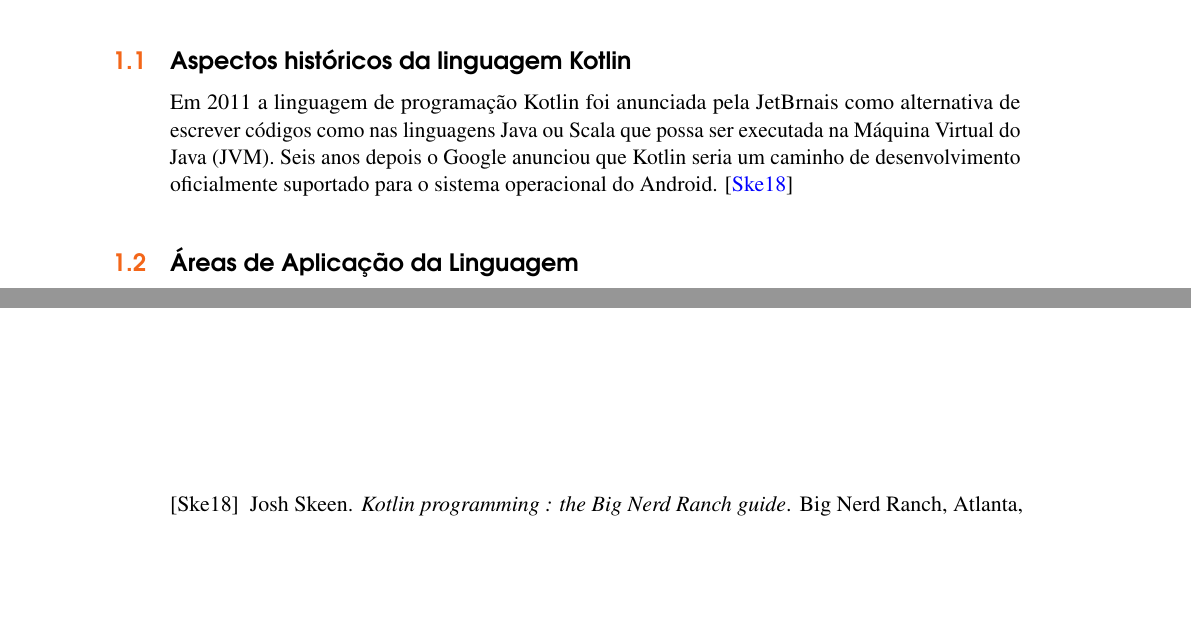
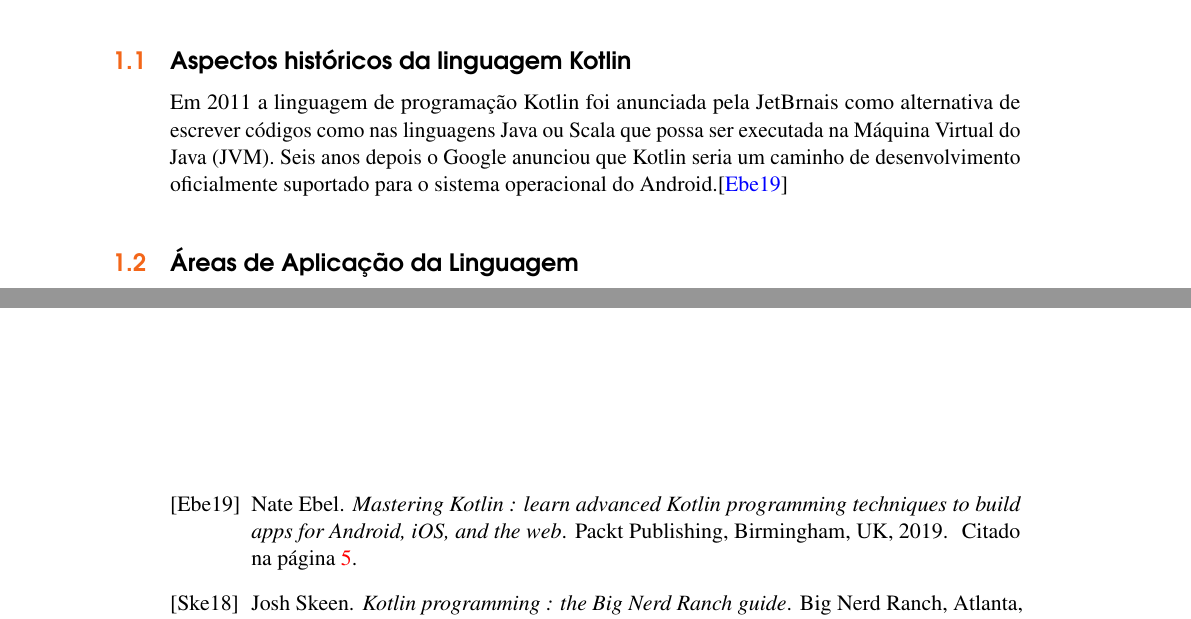
Before and after one commit to Javiercuba/Paradigmas-Kotlin, a LaTeX book (Javier-Ernesto.tex, which reads 01introduc.tex): two parts of pages 5 and 17 of 19, joined at a grey line, cut so that both start at the same text, the shorter picture padded with empty space. Compiled offline with pdfLaTeX.

Commit message:
File .bib finshed

```diff
--- a/01introduc.tex
+++ b/01introduc.tex
@@ -23,8 +23,7 @@ em um projeto open source através da licença apache 2.
 Em 2011 a linguagem de programaç\~{a}o Kotlin foi anunciada pela JetBrnais como alternativa
 de escrever códigos como nas linguagens Java ou Scala que possa ser executada na Máquina Virtual do Java
 (JVM). Seis anos depois o Google anunciou que Kotlin seria um caminho de
-desenvolvimento oficialmente suportado para o sistema operacional do Android.
-\cite{skeen2018kotlin}
+desenvolvimento oficialmente suportado para o sistema operacional do Android.\cite{ebel2019mastering}
 
 \section{\'{A}reas de Aplica\c{c}\~{a}o da Linguagem}
 Ao ser compatível com a JVM (a máquina virtual do Java),
```
Also changed, not shown: Javier-Ernesto.tex (+1 -0 lines), Kotlin.bib (+1 -0 lines), 1 other file.
